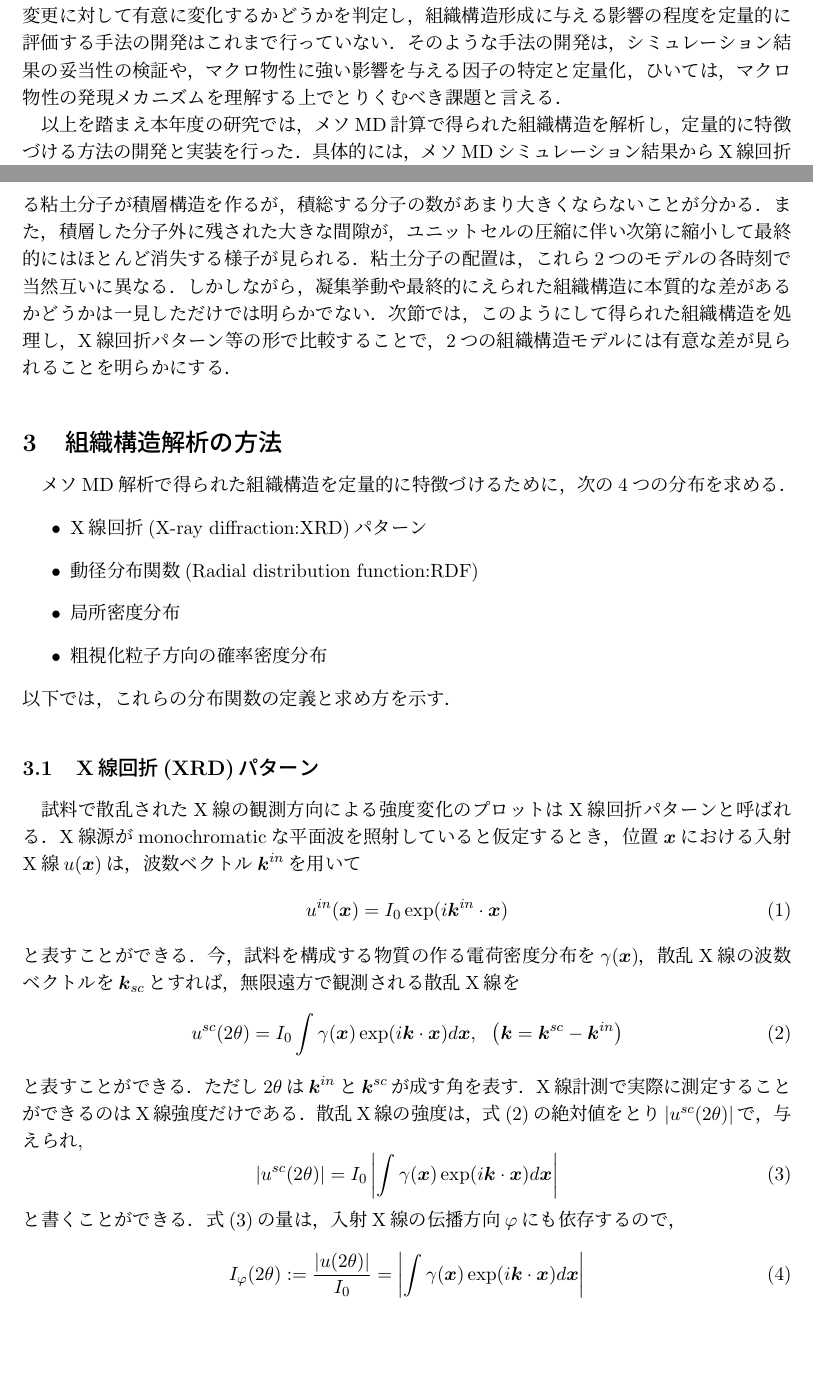
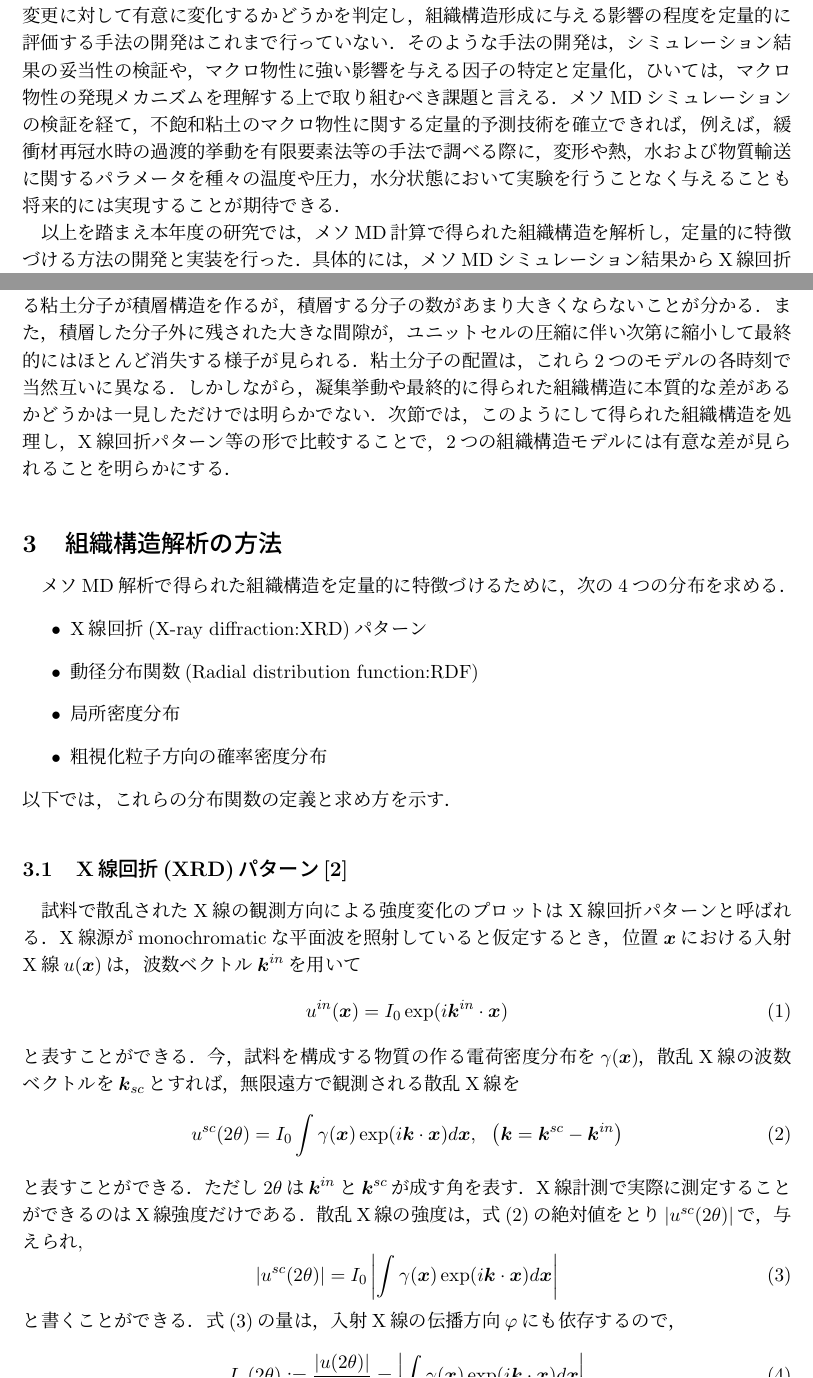
Before and after one commit to kimorphe/JAEA_Report_DEM2019, a LaTeX document (report.tex, which reads 1_intro.tex, 2_model.tex, 3_methods.tex): two parts of pages 2 and 4 of 16 before the commit and two parts of pages 2 and 4 of 17 after it, joined at a grey line, cut so that both start at the same text, the shorter picture padded with empty space. Compiled offline with pLaTeX and dvipdfmx.

Commit message:
Modified to comply with review comment

```diff
--- a/1_intro.tex
+++ b/1_intro.tex
@@ -26,10 +26,16 @@ MD法では，物質を構成する原子や分子間の相互作用則を与え
 より安定した組織構造が得られることも，昨年度までの研究によって明らかにしている．一方で，メソMD解析の結果として得られる組織構造が，
 あるシミュレーション条件の変更に対して有意に変化するかどうかを判定し，組織構造形成に与える影響の程度を定量的に評価する手法の開発は
 これまで行っていない．そのような手法の開発は，シミュレーション結果の妥当性の検証や，マクロ物性に強い影響を与える因子の特定と定量化，
-ひいては，マクロ物性の発現メカニズムを理解する上でとりくむべき課題と言える．
+ひいては，マクロ物性の発現メカニズムを理解する上で取り組むべき課題と言える．
+%
+メソMDシミュレーションの検証を経て，不飽和粘土のマクロ物性に関する定量的予測技術を確立できれば，
+例えば，緩衝材再冠水時の過渡的挙動を有限要素法等の手法で調べる際に，変形や熱，水および物質輸送
+に関するパラメータを種々の温度や圧力，水分状態において実験を行うことなく与えることも将来的には
+実現することが期待できる．
+%
 
 以上を踏まえ本年度の研究では，メソMD計算で得られた組織構造を解析し，定量的に特徴づける方法の開発と実装を行った．
-具体的には，メソMDシミュレーション結果からX線回折パターンと動径分布関数を合成することで，粘土分子の平均的な積総数や
+具体的には，メソMDシミュレーション結果からX線回折パターンと動径分布関数を合成することで，粘土分子の平均的な積層数や
 層間距離を評価することを可能とする．これらは実測可能かつ，物理的な意味が明確な量であるため，粘土含水系の積層構造形成
 メカニズムの理解や，その影響因子の抽出と序列化，計算モデルの妥当性の検証に有用となる．また，シミューレションで得られた
 組織構造の配向性と局所密度分布の評価方法と結果を示す．これらの量は，今後，組織構造と物質輸送特性の間に存在する
--- a/2_model.tex
+++ b/2_model.tex
@@ -60,10 +60,10 @@
 図\ref{fig:fig3}と図\ref{fig:fig4}に，上記の計算条件で行ったメソMDの解析結果を示す．
 これらの図は，粘土分子分布のスナップショットを0.2ns毎に示したもので，ユニットセルの等温圧縮に
 よる粘土分子の凝集挙動を示している．いずれのモデルでも，圧縮過程の比較的早い段階において
-近接する粘土分子が積層構造を作るが，積総する分子の数があまり大きくならないことが分かる．
+近接する粘土分子が積層構造を作るが，積層する分子の数があまり大きくならないことが分かる．
 また，積層した分子外に残された大きな間隙が，ユニットセルの圧縮に伴い次第に縮小して最終的には
 ほとんど消失する様子が見られる．粘土分子の配置は，これら2つのモデルの各時刻で当然互いに異なる．
-しかしながら，凝集挙動や最終的にえられた組織構造に本質的な差があるかどうかは一見しただけでは
+しかしながら，凝集挙動や最終的に得られた組織構造に本質的な差があるかどうかは一見しただけでは
 明らかでない．次節では，このようにして得られた組織構造を処理し，X線回折パターン等の形で比較する
 ことで，2つの組織構造モデルには有意な差が見られることを明らかにする．
 \begin{figure}[h]
--- a/3_methods.tex
+++ b/3_methods.tex
@@ -6,7 +6,7 @@
 	\item 粗視化粒子方向の確率密度分布
 \end{itemize}
 以下では，これらの分布関数の定義と求め方を示す．
-\subsection{X線回折(XRD)パターン}
+\subsection{X線回折(XRD)パターン\cite{Warren}}
 試料で散乱されたX線の観測方向による強度変化のプロットはX線回折パターンと呼ばれる．
 X線源がmonochromaticな平面波を照射していると仮定するとき，位置$\fat{x}$における
 入射X線$u(\fat{x})$は，波数ベクトル$\fat{k}^{in}$を用いて
```
Also changed, not shown: 4_results.tex (+2 -2 lines), report.tex (+7 -0 lines), Figs/Model1/rhox.png (deleted), Figs/Model2/rhox.png (deleted), 3_methods.tex (8 more changed lines).
